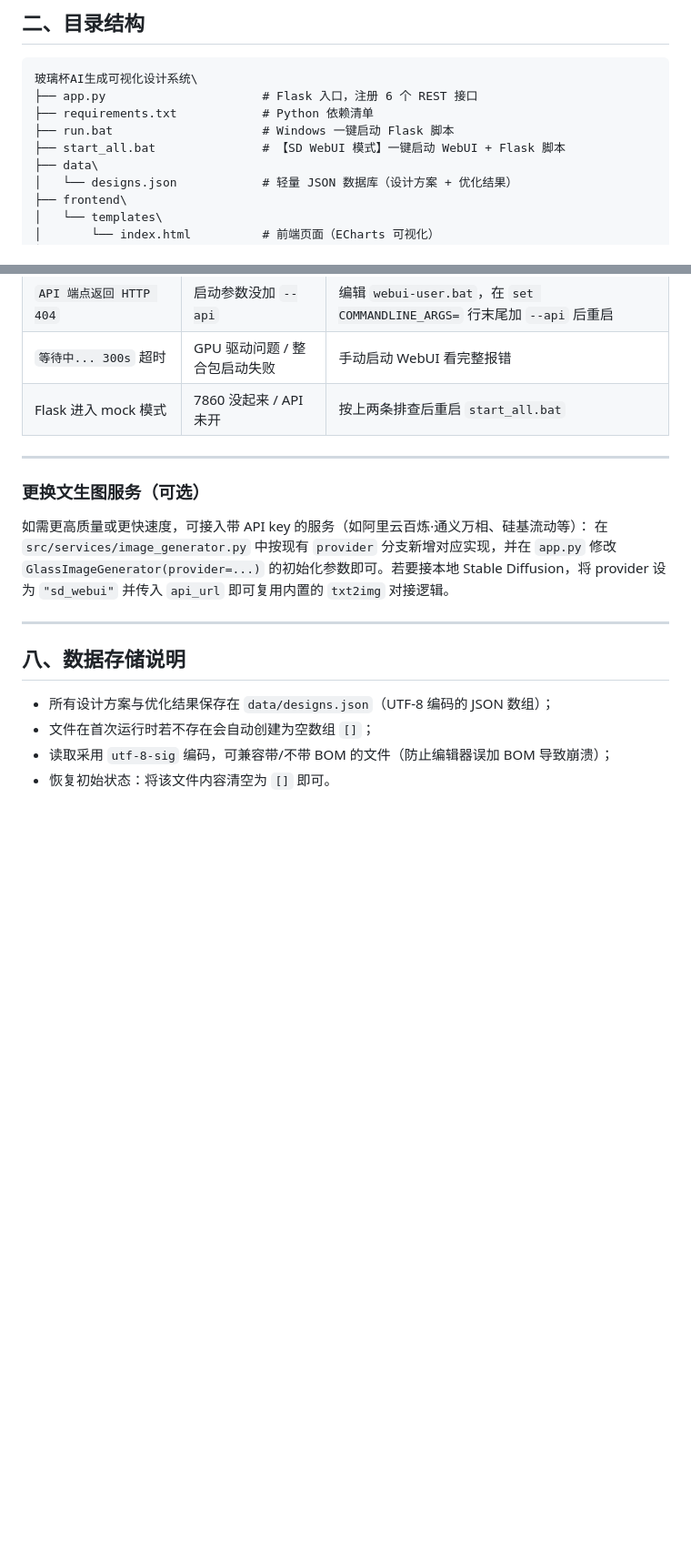
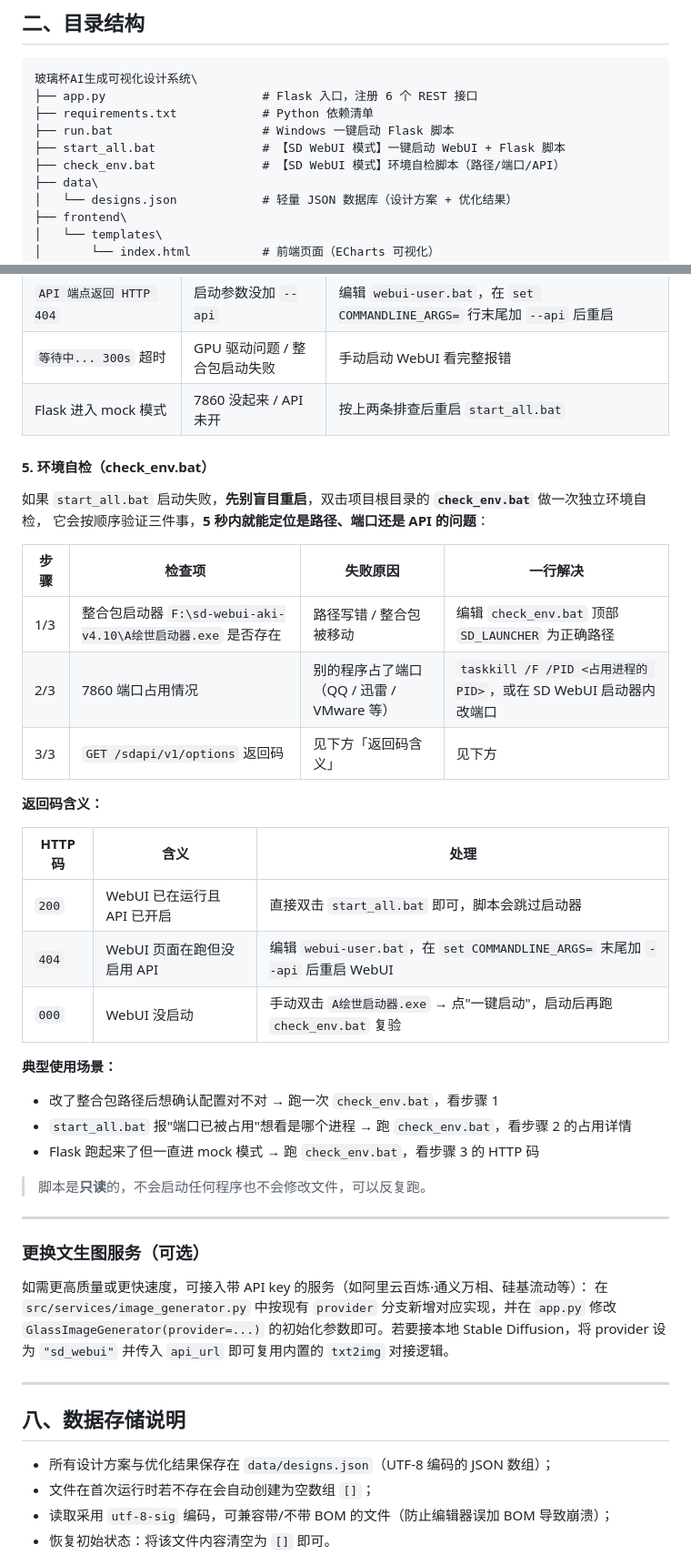
Before and after one commit to liu-tr/AI-glass-image, a Markdown page: 部署文档.md, 2 parts joined by grey strips. Shown at 91% size. Drawn GitHub-style; blank space fills up the shorter version.

Commit message:
docs: 第七节追加 check_env.bat 用法
- 目录结构补 check_env.bat
- 第七节新增 '5. 环境自检' 子节：检查项表 + 返回码含义 + 典型场景

```diff
--- a/部署文档.md
+++ b/部署文档.md
@@ -28,6 +28,7 @@
 ├── requirements.txt            # Python 依赖清单
 ├── run.bat                     # Windows 一键启动 Flask 脚本
 ├── start_all.bat               # 【SD WebUI 模式】一键启动 WebUI + Flask 脚本
+├── check_env.bat               # 【SD WebUI 模式】环境自检脚本（路径/端口/API）
 ├── data\
 │   └── designs.json            # 轻量 JSON 数据库（设计方案 + 优化结果）
 ├── frontend\
@@ -206,6 +207,33 @@ Flask 启动后看到的连接信息是 `✓ 已连接 SD WebUI: http://127.0.0.
 | `等待中... 300s` 超时 | GPU 驱动问题 / 整合包启动失败 | 手动启动 WebUI 看完整报错 |
 | Flask 进入 mock 模式 | 7860 没起来 / API 未开 | 按上两条排查后重启 `start_all.bat` |
 
+#### 5. 环境自检（check_env.bat）
+
+如果 `start_all.bat` 启动失败，**先别盲目重启**，双击项目根目录的 **`check_env.bat`** 做一次独立环境自检，
+它会按顺序验证三件事，**5 秒内就能定位是路径、端口还是 API 的问题**：
+
+| 步骤 | 检查项 | 失败原因 | 一行解决 |
+|------|--------|----------|----------|
+| 1/3 | 整合包启动器 `F:\sd-webui-aki-v4.10\A绘世启动器.exe` 是否存在 | 路径写错 / 整合包被移动 | 编辑 `check_env.bat` 顶部 `SD_LAUNCHER` 为正确路径 |
+| 2/3 | 7860 端口占用情况 | 别的程序占了端口（QQ / 迅雷 / VMware 等） | `taskkill /F /PID <占用进程的 PID>`，或在 SD WebUI 启动器内改端口 |
+| 3/3 | `GET /sdapi/v1/options` 返回码 | 见下方「返回码含义」 | 见下方 |
+
+**返回码含义：**
+
+| HTTP 码 | 含义 | 处理 |
+|---------|------|------|
+| `200` | WebUI 已在运行且 API 已开启 | 直接双击 `start_all.bat` 即可，脚本会跳过启动器 |
+| `404` | WebUI 页面在跑但没启用 API | 编辑 `webui-user.bat`，在 `set COMMANDLINE_ARGS=` 末尾加 `--api` 后重启 WebUI |
+| `000` | WebUI 没启动 | 手动双击 `A绘世启动器.exe` → 点"一键启动"，启动后再跑 `check_env.bat` 复验 |
+
+**典型使用场景：**
+
+- 改了整合包路径后想确认配置对不对 → 跑一次 `check_env.bat`，看步骤 1
+- `start_all.bat` 报"端口已被占用"想看是哪个进程 → 跑 `check_env.bat`，看步骤 2 的占用详情
+- Flask 跑起来了但一直进 mock 模式 → 跑 `check_env.bat`，看步骤 3 的 HTTP 码
+
+> 脚本是**只读**的，不会启动任何程序也不会修改文件，可以反复跑。
+
 ---
 
 ### 更换文生图服务（可选）
```
